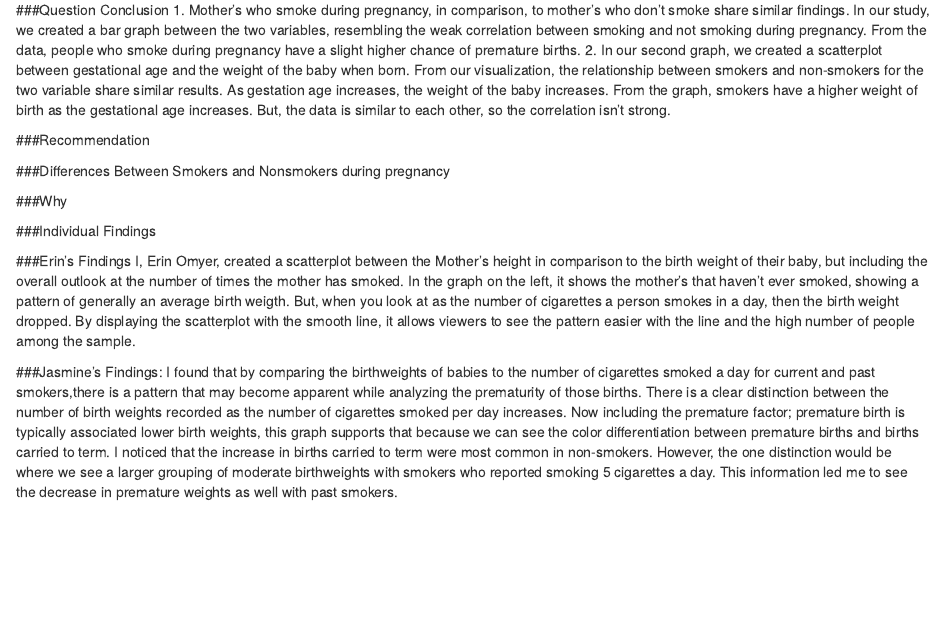
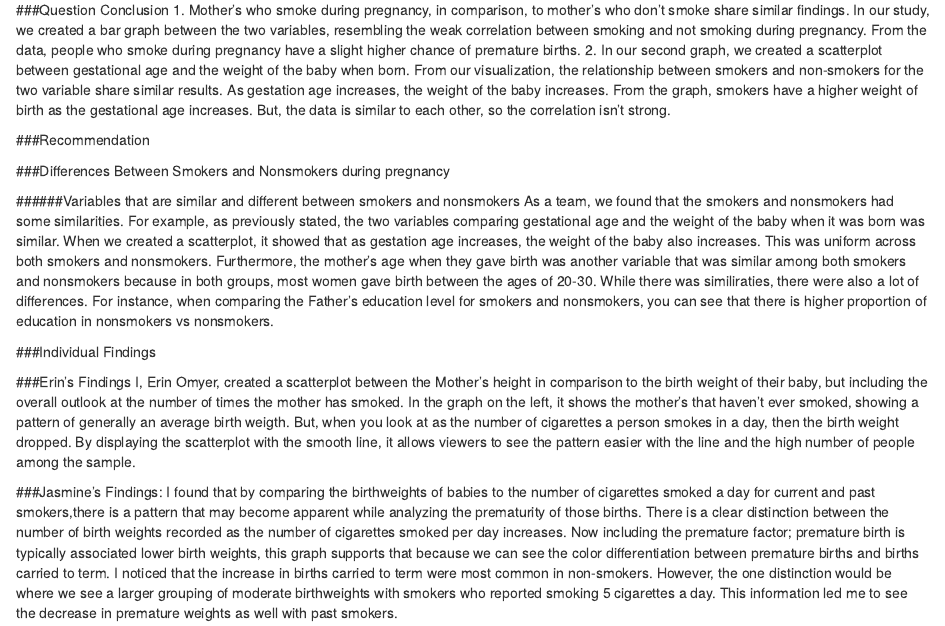
Before and after one commit to adamhaze/LA_4, an R Markdown document (LA_4.Rmd): the page in a window 1100 px wide, from 250 px down. Rendered offline with R 4.5, knitr and Pandoc, with nearby package versions; the code chunks are not run, so their results and figures are left out.

Commit message:
Add files via upload

````diff
--- a/LA_4.Rmd
+++ b/LA_4.Rmd
@@ -57,7 +57,9 @@ ggplot(data = babies)+
   labs(x = "income", title = "Family Income For Nonsmokers(left) vs. Smokers(right)")
 ```
 
-###Why
+######Variables that are similar and different between smokers and nonsmokers
+As a team, we found that the smokers and nonsmokers had some similarities. For example, as previously stated, the two variables comparing gestational age and the weight of the baby when it was born was similar. When we created a scatterplot, it showed that as gestation age increases, the weight of the baby also increases. This was uniform across both smokers and nonsmokers. Furthermore, the mother's age when they gave birth was another variable that was similar among both smokers and nonsmokers because in both groups, most women gave birth between the ages of 20-30.
+While there was similiraties, there were also a lot of differences. For instance, when comparing the Father's education level for smokers and nonsmokers, you can see that there is higher proportion of education in nonsmokers vs nonsmokers.
 
 ###Individual Findings
 
````
